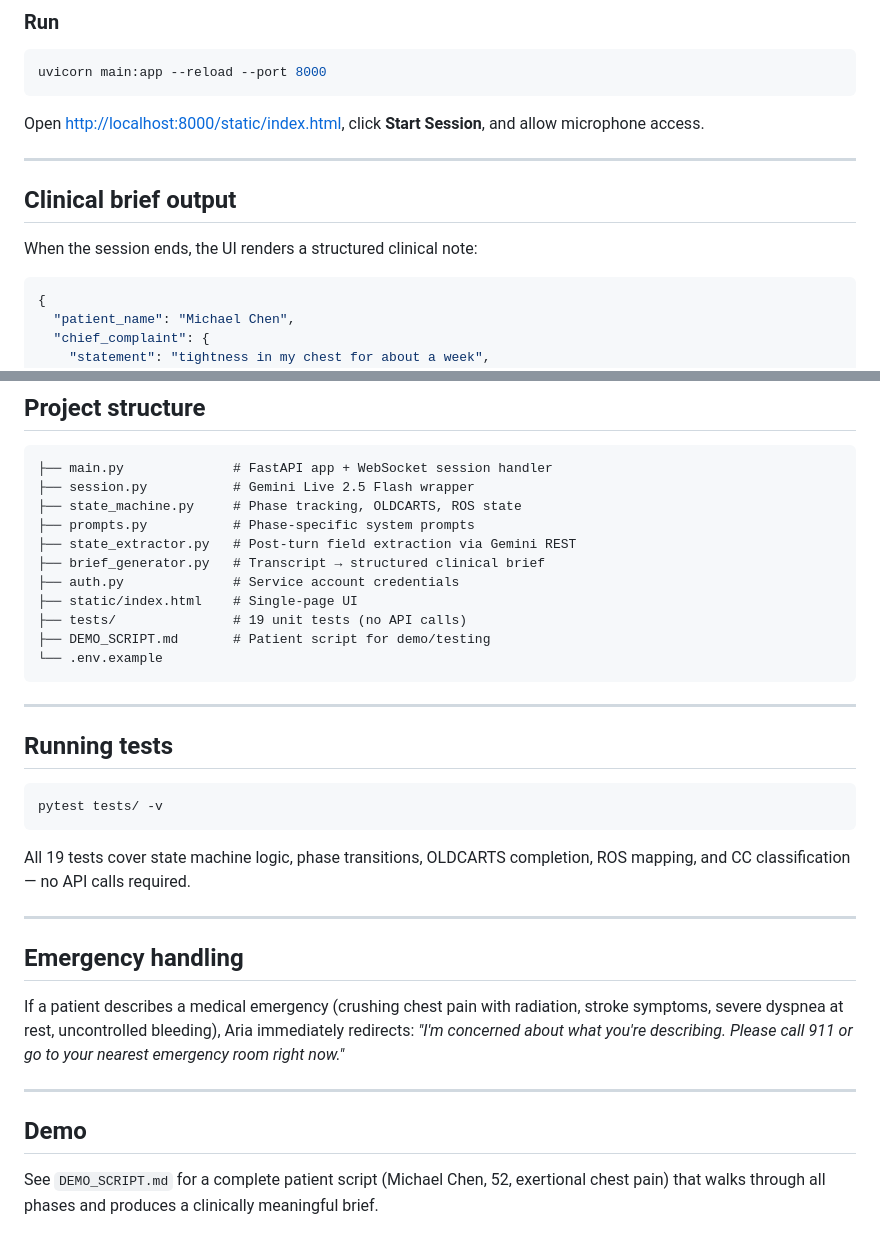
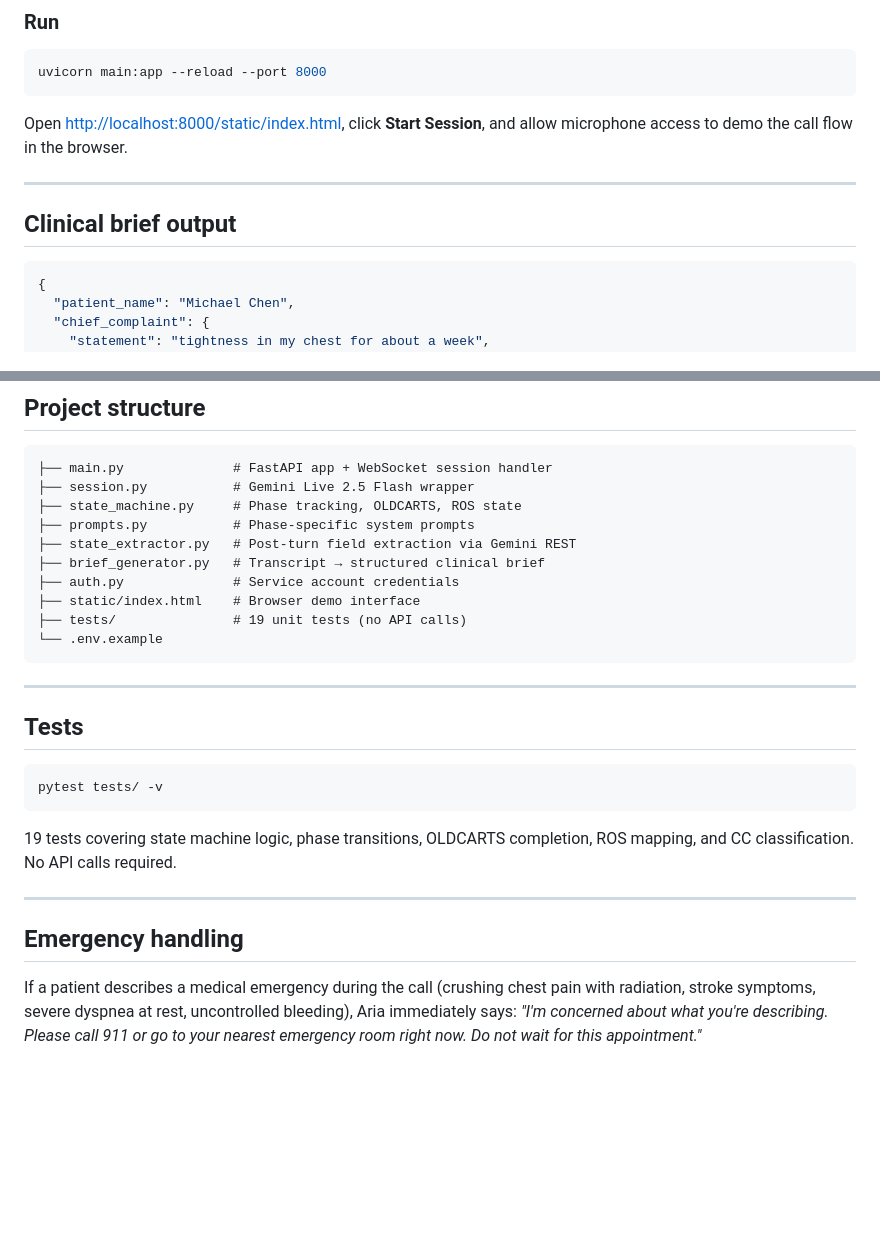
Before and after one commit to vigi-canvas/aria-clinical-intake, a Markdown page: README.md, 2 parts joined by grey strips. GitHub-like rendering; blank space fills up the shorter version.

````diff
--- a/README.md
+++ b/README.md
@@ -104,13 +121,11 @@ GOOGLE_APPLICATION_CREDENTIALS=service-account.json
 uvicorn main:app --reload --port 8000
 ```
 
-Open [http://localhost:8000/static/index.html](http://localhost:8000/static/index.html), click **Start Session**, and allow microphone access.
+Open [http://localhost:8000/static/index.html](http://localhost:8000/static/index.html), click **Start Session**, and allow microphone access to demo the call flow in the browser.
 
 ---
 
 ## Clinical brief output
-
-When the session ends, the UI renders a structured clinical note:
 
 ```json
 {
@@ -156,30 +171,23 @@ When the session ends, the UI renders a structured clinical note:
 ├── state_extractor.py   # Post-turn field extraction via Gemini REST
 ├── brief_generator.py   # Transcript → structured clinical brief
 ├── auth.py              # Service account credentials
-├── static/index.html    # Single-page UI
+├── static/index.html    # Browser demo interface
 ├── tests/               # 19 unit tests (no API calls)
-├── DEMO_SCRIPT.md       # Patient script for demo/testing
 └── .env.example
 ```
 
 ---
 
-## Running tests
+## Tests
 
 ```bash
 pytest tests/ -v
 ```
 
-All 19 tests cover state machine logic, phase transitions, OLDCARTS completion, ROS mapping, and CC classification — no API calls required.
+19 tests covering state machine logic, phase transitions, OLDCARTS completion, ROS mapping, and CC classification. No API calls required.
 
 ---
 
 ## Emergency handling
 
-If a patient describes a medical emergency (crushing chest pain with radiation, stroke symptoms, severe dyspnea at rest, uncontrolled bleeding), Aria immediately redirects: *"I'm concerned about what you're describing. Please call 911 or go to your nearest emergency room right now."*
-
----
-
-## Demo
-
-See `DEMO_SCRIPT.md` for a complete patient script (Michael Chen, 52, exertional chest pain) that walks through all phases and produces a clinically meaningful brief.
+If a patient describes a medical emergency during the call (crushing chest pain with radiation, stroke symptoms, severe dyspnea at rest, uncontrolled bleeding), Aria immediately says: *"I'm concerned about what you're describing. Please call 911 or go to your nearest emergency room right now. Do not wait for this appointment."*
````
Also changed, not shown: other parts of README.md (+40 -23 lines).
